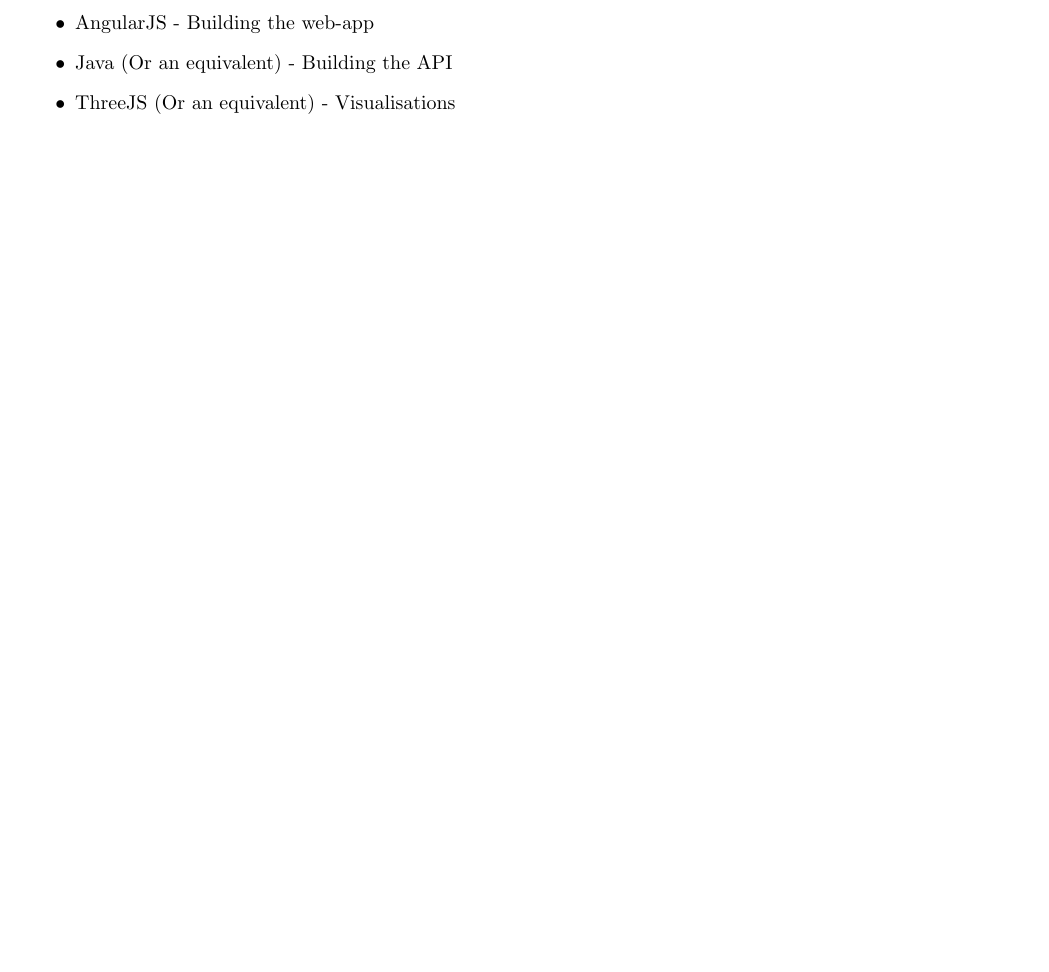
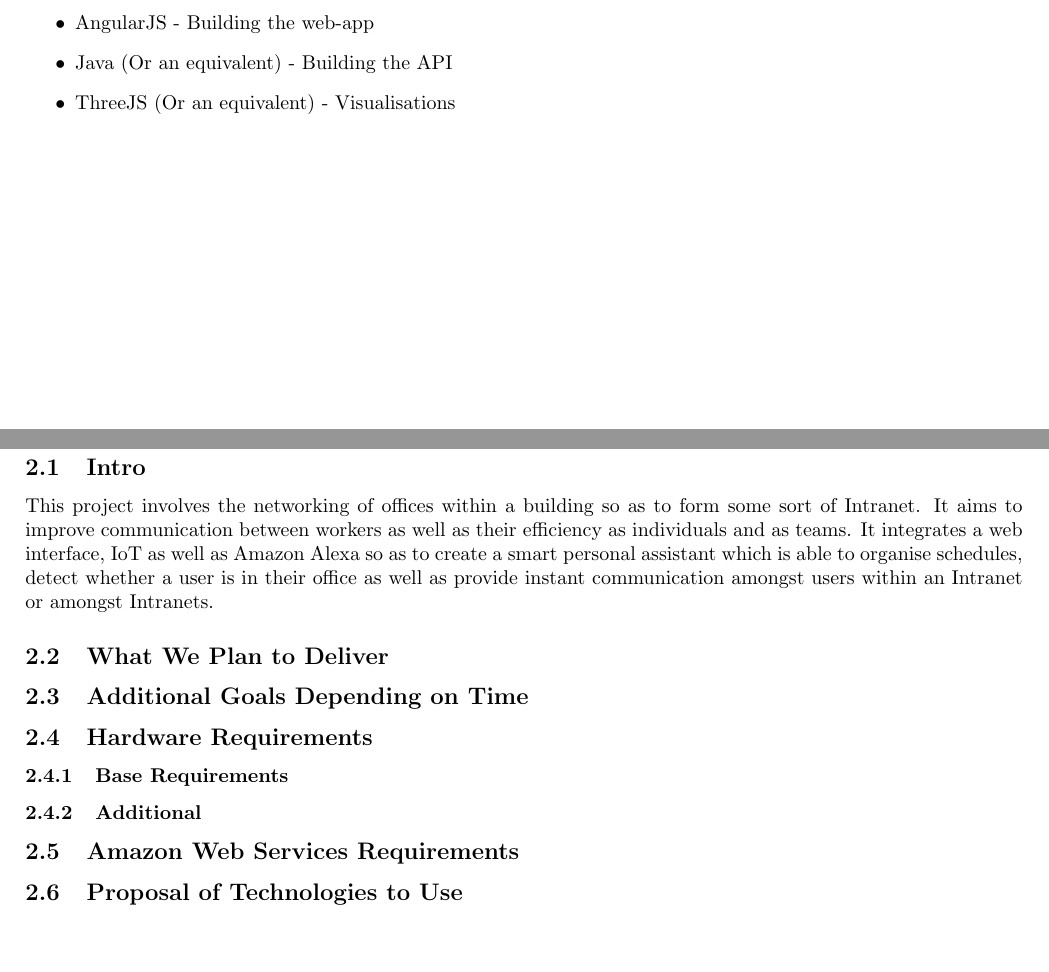
Before and after one commit to yellow-cpu/Funge, a LaTeX document (Tenders/AWorldOfThings/AWorldOfThingsProjectProposals.tex): part of page 3 of 3 before the commit and two parts of pages 3 and 4 of 4 after it, the two joined at a grey line, cut so that both start at the same text, the shorter picture padded with empty space. Compiled offline with pdfLaTeX.

Commit message:
A World of Offices into started

```diff
--- a/Tenders/AWorldOfThings/AWorldOfThingsProjectProposals.tex
+++ b/Tenders/AWorldOfThings/AWorldOfThingsProjectProposals.tex
@@ -97,4 +97,16 @@
 			\item Java (Or an equivalent) - Building the API
 			\item ThreeJS (Or an equivalent) - Visualisations
 		\end{itemize}
+
+\cleardoublepage
+	\section{A World of Offices}
+	\subsection{Intro}
+		This project involves the networking of offices within a building so as to form some sort of Intranet. It aims to improve communication between workers as well as their efficiency as individuals and as teams. It integrates a web interface, IoT as well as Amazon Alexa so as to create a smart personal assistant which is able to organise schedules, detect whether a user is in their office as well as provide instant communication amongst users within an Intranet or amongst Intranets.
+	\subsection{What We Plan to Deliver}
+	\subsection{Additional Goals Depending on Time}
+	\subsection{Hardware Requirements}
+		\subsubsection{Base Requirements}
+		\subsubsection{Additional}
+	\subsection{Amazon Web Services Requirements}
+	\subsection{Proposal of Technologies to Use}
 \end{document}
```
